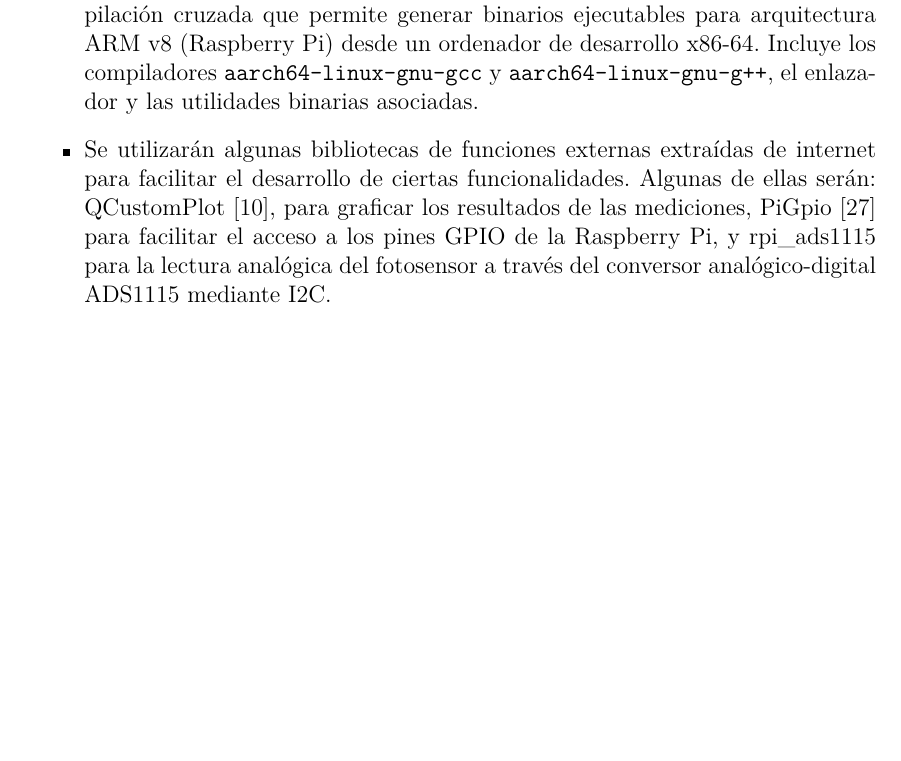
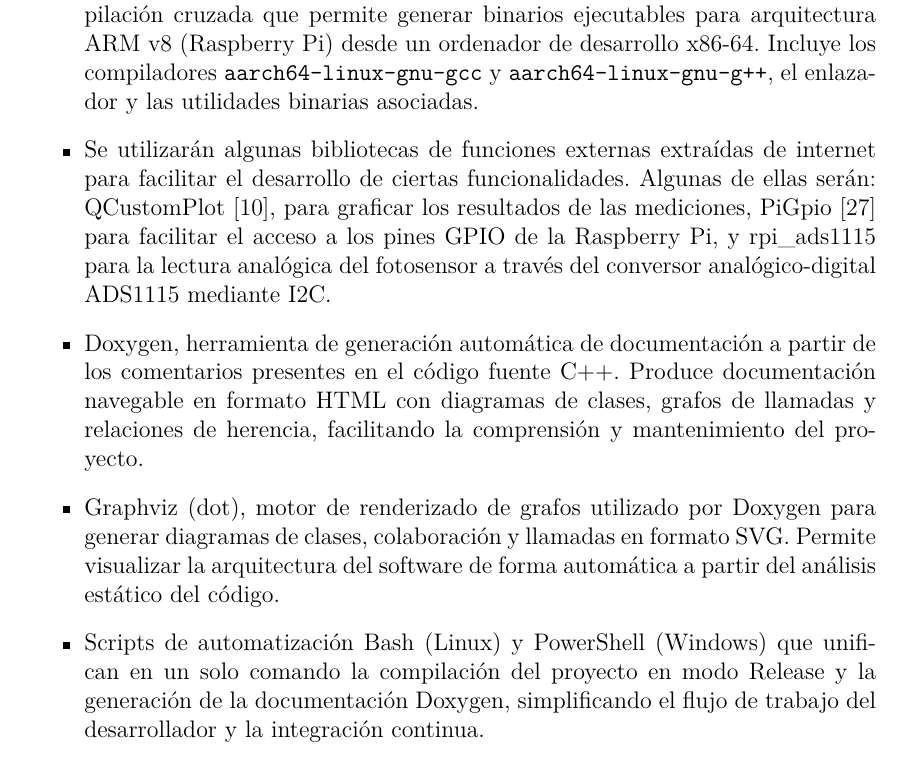
Before and after one commit to guille31794/latency_tester, a LaTeX book (Medidor_de_latencias_para_sistemas_de_videovigilancia_críticos/document.tex): part of page 44 of 93, cut so that both start at the same text, the shorter picture padded with empty space. Compiled offline with pdfLaTeX.

Commit message:
Creada carpeta scripts con lo necesario para compilar el proyecto y generar la documentación.

```diff
--- a/Medidor_de_latencias_para_sistemas_de_videovigilancia_críticos/document.tex
+++ b/Medidor_de_latencias_para_sistemas_de_videovigilancia_críticos/document.tex
@@ -739,6 +739,9 @@ Se llevará a cabo el desarrollo e implementación del software del equipo de me
     \item GNU Make, herramienta de automatización de compilación que ejecuta los Makefile generados por qmake, resolviendo el grafo de dependencias entre ficheros fuente y objetos, y paralelizando la compilación cuando es posible.
     \item ARM GNU Toolchain (anteriormente Linaro), cadena de herramientas de compilación cruzada que permite generar binarios ejecutables para arquitectura ARM v8 (Raspberry Pi) desde un ordenador de desarrollo x86-64. Incluye los compiladores \texttt{aarch64-linux-gnu-gcc} y \texttt{aarch64-linux-gnu-g++}, el enlazador y las utilidades binarias asociadas.
     \item Se utilizarán algunas bibliotecas de funciones externas extraídas de internet para facilitar el desarrollo de ciertas funcionalidades. Algunas de ellas serán: QCustomPlot \cite{qtcustomplot}, para graficar los resultados de las mediciones, PiGpio \cite{pigpio} para facilitar el acceso a los pines GPIO de la Raspberry Pi, y rpi\_ads1115 para la lectura analógica del fotosensor a través del conversor analógico-digital ADS1115 mediante I2C.
+    \item Doxygen, herramienta de generación automática de documentación a partir de los comentarios presentes en el código fuente C++. Produce documentación navegable en formato HTML con diagramas de clases, grafos de llamadas y relaciones de herencia, facilitando la comprensión y mantenimiento del proyecto.
+    \item Graphviz (dot), motor de renderizado de grafos utilizado por Doxygen para generar diagramas de clases, colaboración y llamadas en formato SVG. Permite visualizar la arquitectura del software de forma automática a partir del análisis estático del código.
+    \item Scripts de automatización Bash (Linux) y PowerShell (Windows) que unifican en un solo comando la compilación del proyecto en modo Release y la generación de la documentación Doxygen, simplificando el flujo de trabajo del desarrollador y la integración continua.
 \end{itemize}
 
 Respecto a la gestión de dependencias externas, se ha optado por la utilización de submódulos de Git para incorporar al repositorio del proyecto aquellas bibliotecas de terceros que se mantienen en repositorios externos. En concreto, la biblioteca rpi\_ads1115 se gestiona como un submódulo Git que referencia el repositorio original de su autor. Este enfoque permite mantener un vínculo directo con la fuente original, facilitar las actualizaciones futuras de la dependencia y mantener separado el código propio del código de terceros. La biblioteca QCustomPlot, por su parte, se incluye directamente en el repositorio al haber sido parcheada para garantizar su compatibilidad con Qt 6.
```
Also changed, not shown: README.md, 8 other files.
